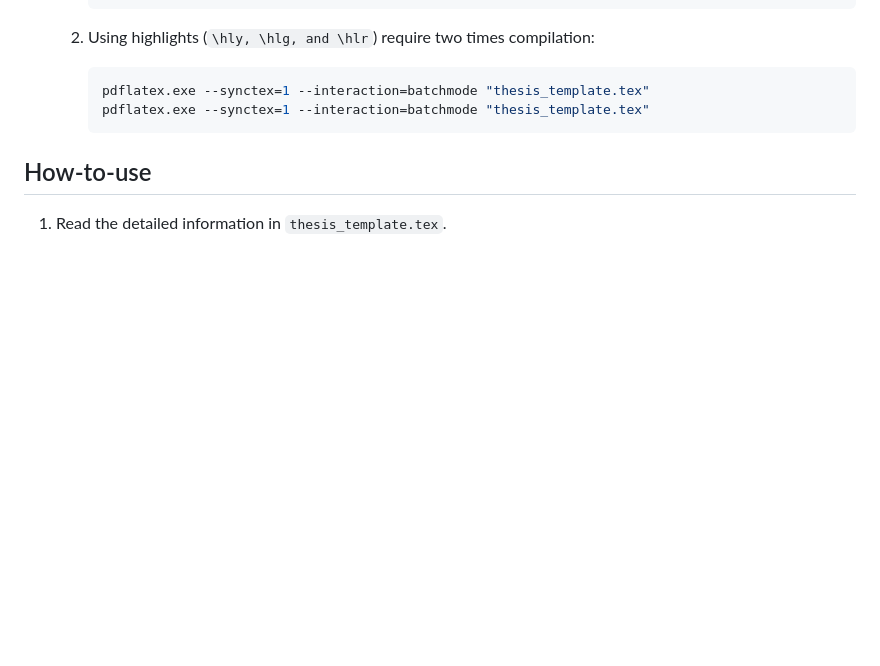
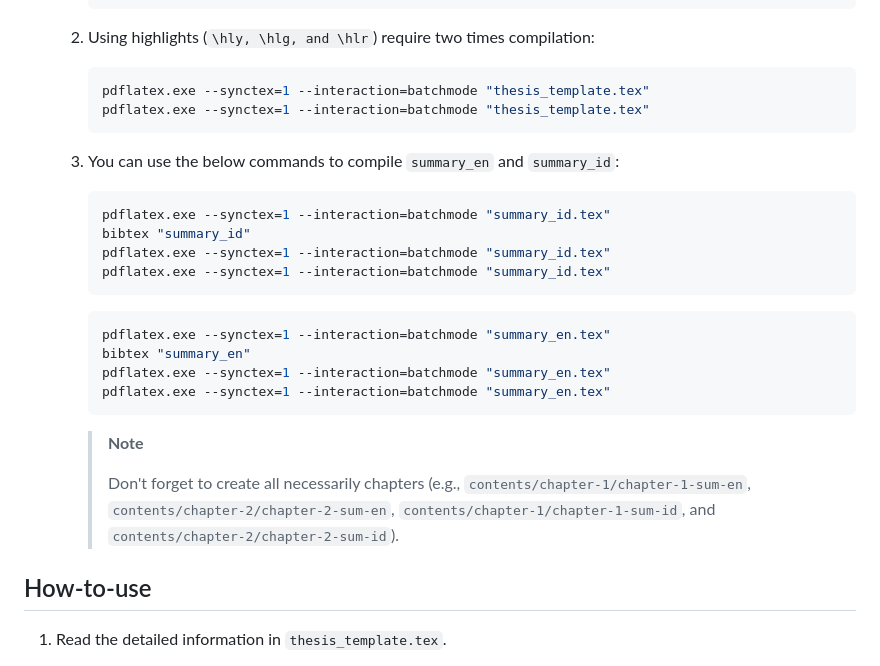
Before and after one commit to canggihpw/thesisdtetiugm, a Markdown page: README.md, the part around the change. GitHub-like rendering; blank space fills up the shorter version.

Commit message:
add instruction to compile summary

````diff
--- a/README.md
+++ b/README.md
@@ -52,8 +52,7 @@ To compile PDF using a command-line, you can use the below steps:
         pdflatex.exe --synctex=1 --interaction=batchmode "thesis_template.tex"
         ```
 
-<!--
-    1. Compiling summary:
+    1. You can use the below commands to compile `summary_en` and `summary_id`:
 
         ```shell
         pdflatex.exe --synctex=1 --interaction=batchmode "summary_id.tex"
@@ -68,7 +67,10 @@ To compile PDF using a command-line, you can use the below steps:
         pdflatex.exe --synctex=1 --interaction=batchmode "summary_en.tex"
         pdflatex.exe --synctex=1 --interaction=batchmode "summary_en.tex"
         ```
- -->
+
+        > **Note**
+        >
+        > Don't forget to create all necessarily chapters (e.g., `contents/chapter-1/chapter-1-sum-en`, `contents/chapter-2/chapter-2-sum-en`, `contents/chapter-1/chapter-1-sum-id`, and `contents/chapter-2/chapter-2-sum-id`).
 
 ## How-to-use
 
````
